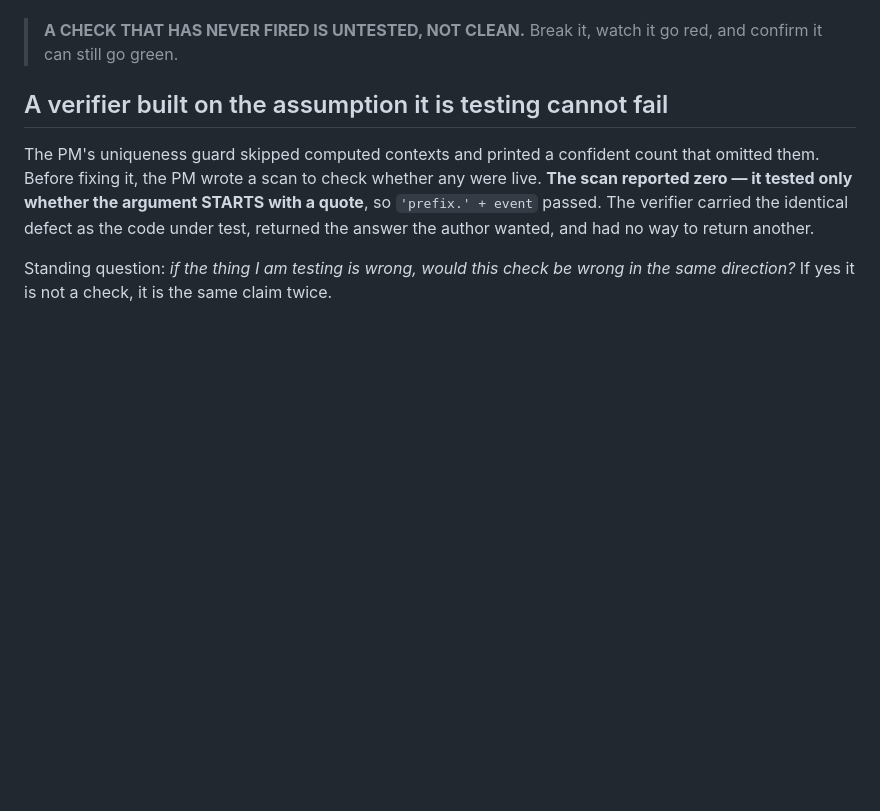
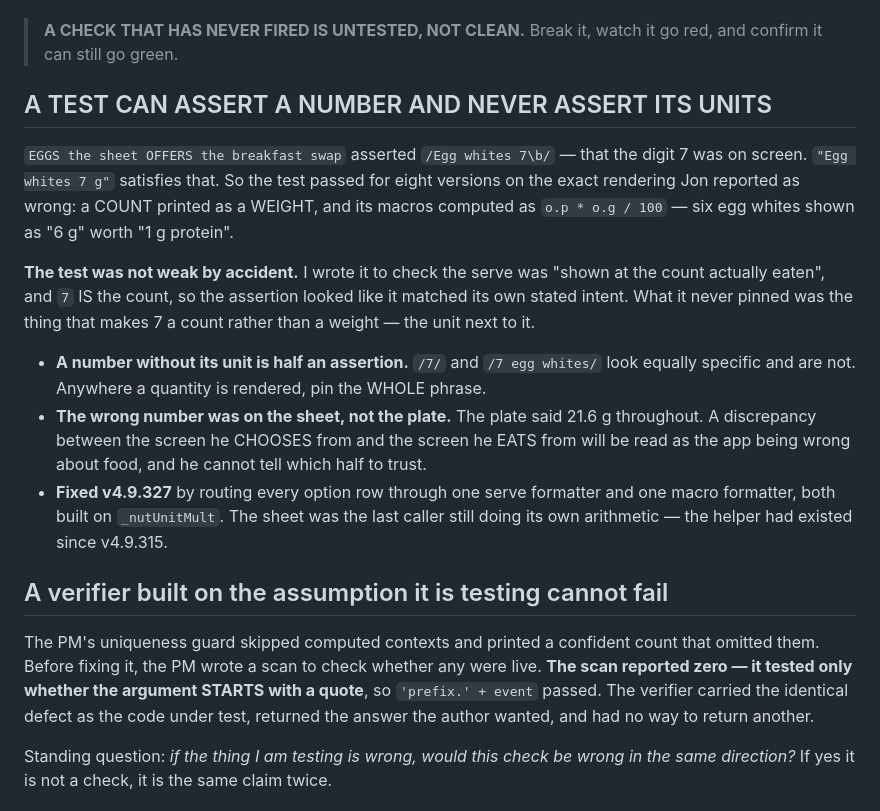
Before and after one commit to jontrick/phoenix-sc, a Markdown page: KNOWN_ISSUES.md, the part around the change. Drawn GitHub-style; blank space fills up the shorter version.

```diff
--- a/KNOWN_ISSUES.md
+++ b/KNOWN_ISSUES.md
@@ -67,6 +67,27 @@ Five distinct instances, all green, all worthless:
 
 > **A CHECK THAT HAS NEVER FIRED IS UNTESTED, NOT CLEAN.** Break it, watch it go red, and
 > confirm it can still go green.
+
+## A TEST CAN ASSERT A NUMBER AND NEVER ASSERT ITS UNITS
+
+`EGGS the sheet OFFERS the breakfast swap` asserted `/Egg whites 7\b/` — that the digit 7
+was on screen. `"Egg whites 7 g"` satisfies that. So the test passed for eight versions on
+the exact rendering Jon reported as wrong: a COUNT printed as a WEIGHT, and its macros
+computed as `o.p * o.g / 100` — six egg whites shown as "6 g" worth "1 g protein".
+
+**The test was not weak by accident.** I wrote it to check the serve was "shown at the
+count actually eaten", and `7` IS the count, so the assertion looked like it matched its
+own stated intent. What it never pinned was the thing that makes 7 a count rather than a
+weight — the unit next to it.
+
+- **A number without its unit is half an assertion.** `/7/` and `/7 egg whites/` look
+  equally specific and are not. Anywhere a quantity is rendered, pin the WHOLE phrase.
+- **The wrong number was on the sheet, not the plate.** The plate said 21.6 g throughout.
+  A discrepancy between the screen he CHOOSES from and the screen he EATS from will be
+  read as the app being wrong about food, and he cannot tell which half to trust.
+- **Fixed v4.9.327** by routing every option row through one serve formatter and one macro
+  formatter, both built on `_nutUnitMult`. The sheet was the last caller still doing its
+  own arithmetic — the helper had existed since v4.9.315.
 
 ## A verifier built on the assumption it is testing cannot fail
 
```
Also changed, not shown: OPEN_ITEMS.md (+20 -0 lines).
